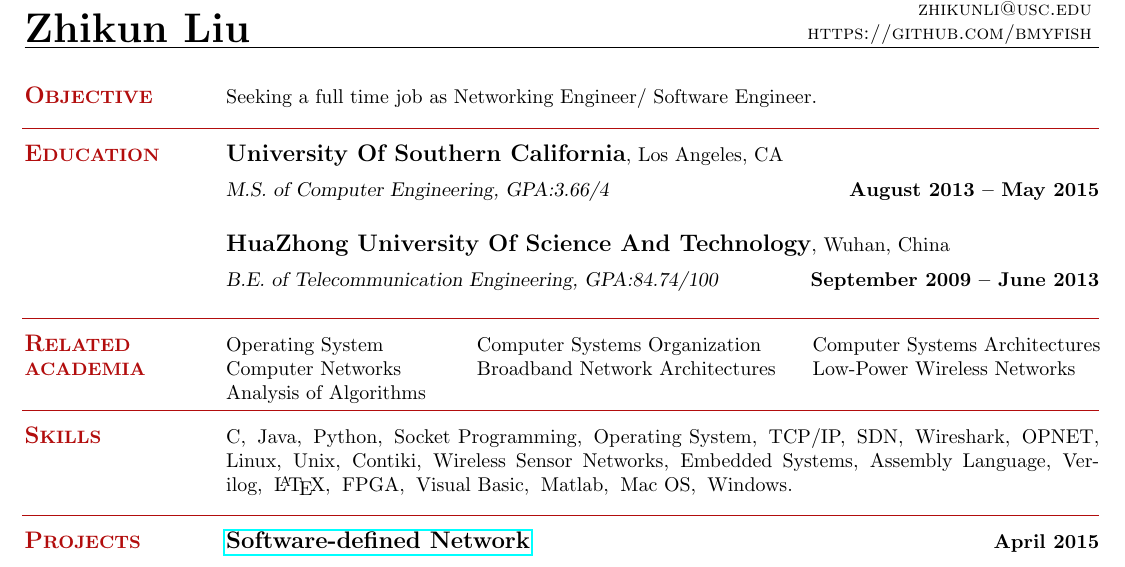
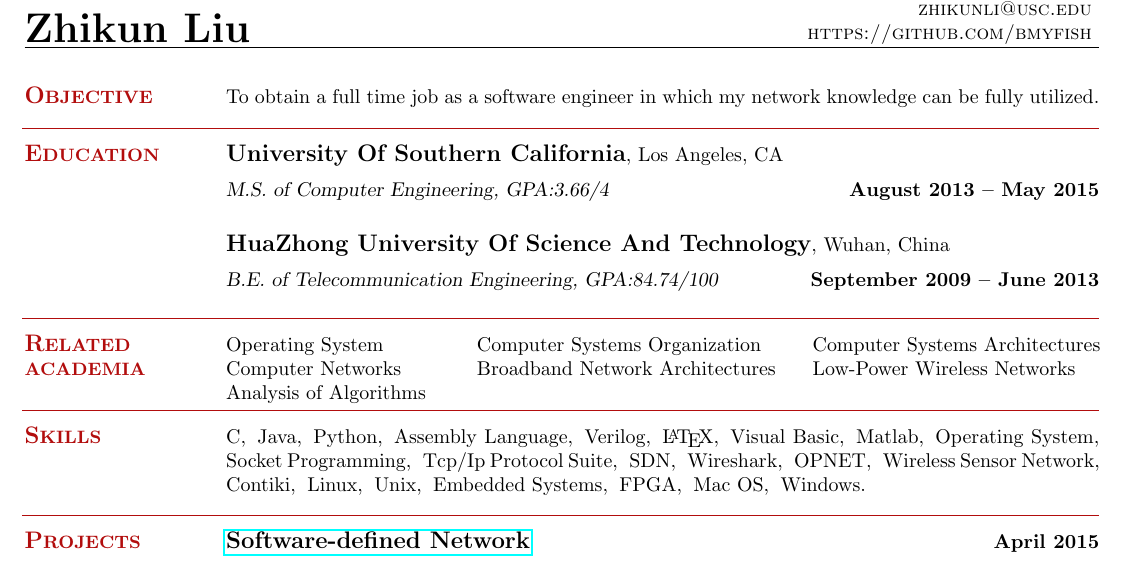
Before and after one commit to bmyfish/LaTeX_Resume, a LaTeX CV (cv.tex): part of the page, cut so that both start at the same text. Compiled offline with pdfLaTeX.

Commit message:
version2

```diff
--- a/cv.tex
+++ b/cv.tex
@@ -21,7 +21,8 @@
 
 \vspace{1mm}
 	\section{\mysidestyle \textbf{\large{O}\small{BJECTIVE}}}
-	Seeking a full time job as Networking Engineer/ Software Engineer.
+	To obtain a full time job as a software engineer in which my network knowledge can be fully utilized.
+
 	\sectionline
 
     %__________________________________________________________________________________________________________________
@@ -56,7 +57,7 @@
     % Computer Skills
     \section{\mysidestyle \textbf{\large{S}\small{KILLS}}}
 
-    C,\hspace{2mm}Java,\hspace{2mm}Python,\hspace{2mm}Socket Programming,\hspace{2mm}Operating System,\hspace{2mm}TCP/IP,\hspace{2mm}SDN,\hspace{2mm}Wireshark,\hspace{2mm}OPNET,\hspace{2mm}Linux,\hspace{2mm}Unix,\hspace{2mm}Contiki,\hspace{2mm}Wireless Sensor Networks,\hspace{2mm}Embedded Systems,\hspace{2mm}Assembly Language,\hspace{2mm}Verilog,\hspace{2mm}\LaTeX,\hspace{2mm}FPGA,\hspace{2mm}Visual Basic,\hspace{2mm}Matlab,\hspace{2mm}Mac OS,\hspace{2mm}Windows.
+    C,\hspace{2mm}Java,\hspace{2mm}Python,\hspace{2mm}Assembly Language,\hspace{2mm}Verilog,\hspace{2mm}\LaTeX,\hspace{2mm}Visual Basic,\hspace{2mm}Matlab,\hspace{2mm}Operating System,\hspace{2mm}Socket Programming,\hspace{2mm}Tcp/Ip Protocol Suite,\hspace{2mm}SDN,\hspace{2mm}Wireshark,\hspace{2mm}OPNET,\hspace{2mm}Wireless Sensor Network,\hspace{2mm}Contiki,\hspace{2mm}Linux,\hspace{2mm}Unix,\hspace{2mm}Embedded Systems,\hspace{2mm}FPGA,\hspace{2mm}Mac OS,\hspace{2mm}Windows.
 
 \sectionline
 
```
